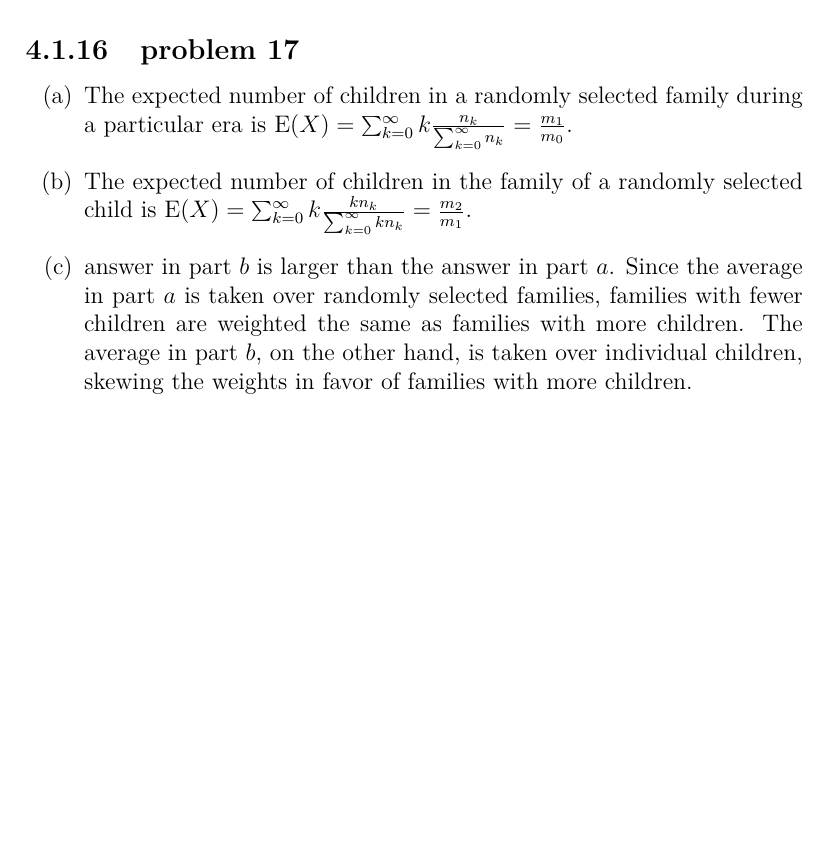
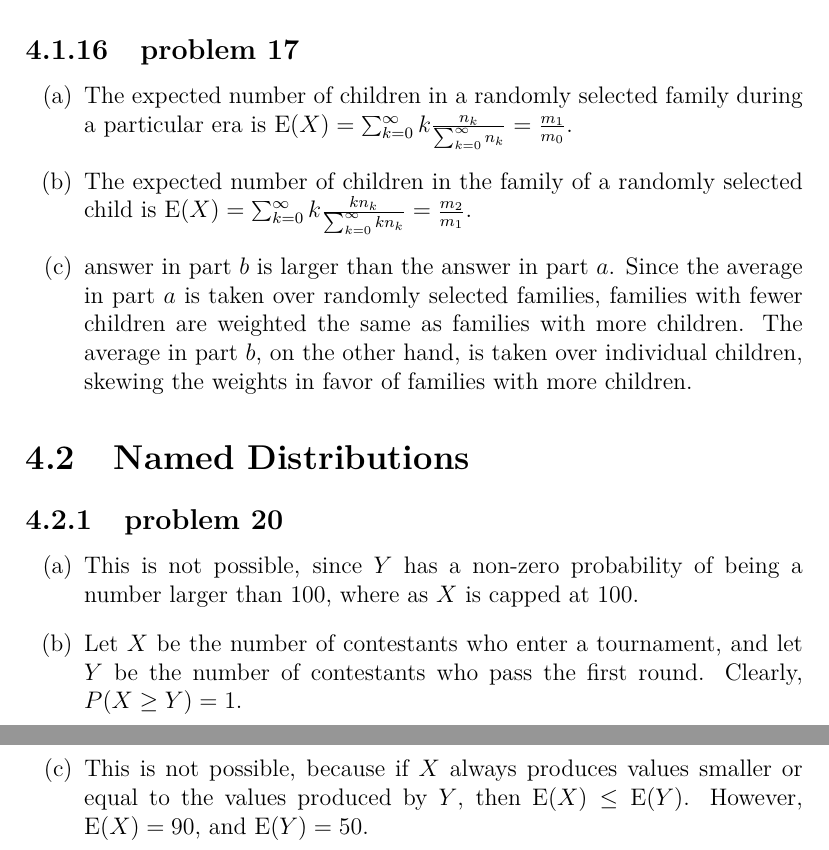
Before and after one commit to fifthist/Introduction-To-Probability-Blitzstein-Solutions, a LaTeX book (src/index.tex, which reads src/chapters/4/sections/named_distributions/index.tex, src/chapters/4/sections/named_distributions/problems/20.tex): part of page 75 of 75 before the commit and two parts of pages 75 and 76 of 76 after it, the two joined at a grey line, cut so that both start at the same text, the shorter picture padded with empty space. Compiled offline with pdfLaTeX.

Commit message:
Chapter 4 section 2 problem 20

```diff
--- /dev/null
+++ b/src/chapters/4/sections/named_distributions/index.tex
@@ -0,0 +1,4 @@
+\section{Named Distributions}
+
+\subsection{problem 20}
+\input{problems/20}
--- /dev/null
+++ b/src/chapters/4/sections/named_distributions/problems/20.tex
@@ -0,0 +1,12 @@
+\begin{enumerate}[label=(\alph*)]
+\item This is not possible, since $Y$ has a non-zero probability of being a
+number larger than $100$, where as $X$ is capped at $100$.
+
+\item Let $X$ be the number of contestants who enter a tournament, and let $Y$
+be the number of contestants who pass the first round. Clearly, $P(X \geq Y) =
+1$.
+
+\item This is not possible, because if $X$ always produces values smaller or
+equal to the values produced by $Y$, then $\text{E}(X) \leq \text{E}(Y)$.
+However, $\text{E}(X) = 90$, and $\text{E}(Y) = 50$.
+\end{enumerate}
```
Also changed, not shown: src/chapters/4/index.tex (+1 -0 lines).
